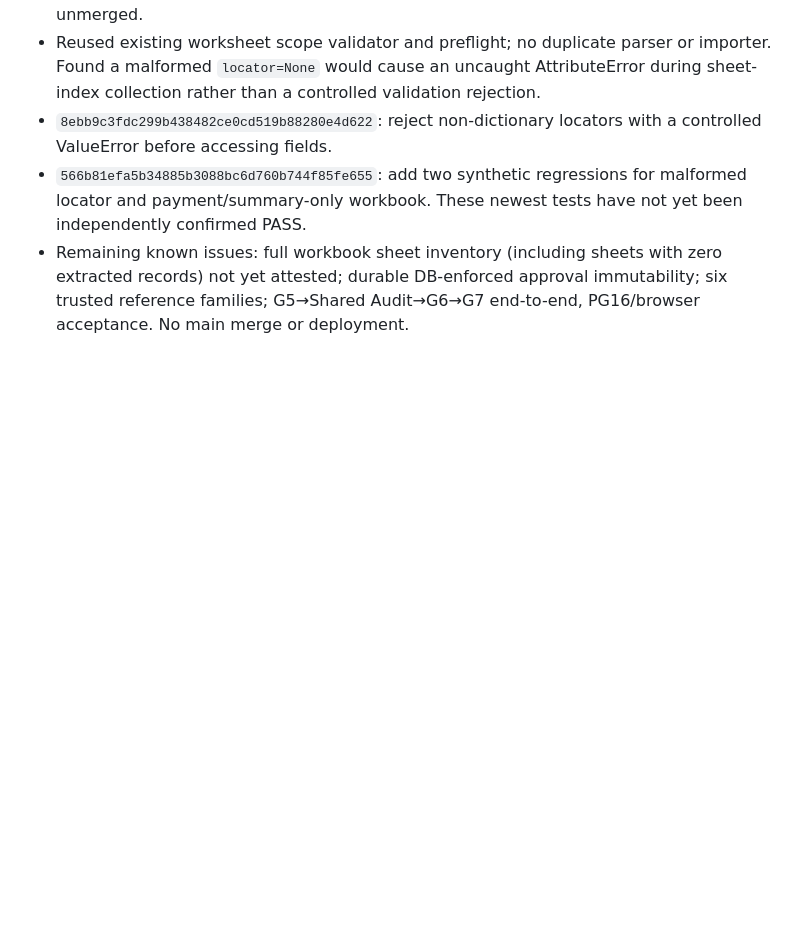
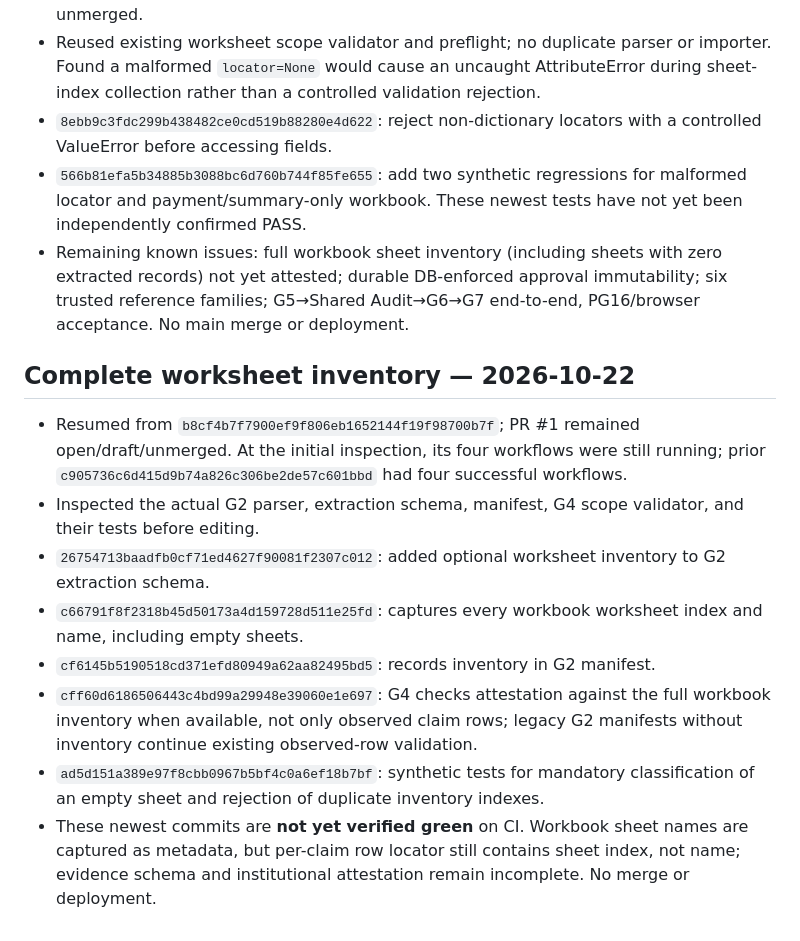
Before and after one commit to overurdream-collab/MCIAS-Core, a Markdown page: INTEGRATION_STATUS.md, the part around the change. Drawn GitHub-style; blank space fills up the shorter version.

Commit message:
Record full worksheet inventory implementation and verification boundary

```diff
--- a/INTEGRATION_STATUS.md
+++ b/INTEGRATION_STATUS.md
@@ -123,3 +123,13 @@ The integration branch is a **staging branch**, not a released application.
 - `8ebb9c3fdc299b438482ce0cd519b88280e4d622`: reject non-dictionary locators with a controlled ValueError before accessing fields.
 - `566b81efa5b34885b3088bc6d760b744f85fe655`: add two synthetic regressions for malformed locator and payment/summary-only workbook. These newest tests have not yet been independently confirmed PASS.
 - Remaining known issues: full workbook sheet inventory (including sheets with zero extracted records) not yet attested; durable DB-enforced approval immutability; six trusted reference families; G5→Shared Audit→G6→G7 end-to-end, PG16/browser acceptance. No main merge or deployment.
+
+## Complete worksheet inventory — 2026-10-22
+- Resumed from `b8cf4b7f7900ef9f806eb1652144f19f98700b7f`; PR #1 remained open/draft/unmerged. At the initial inspection, its four workflows were still running; prior `c905736c6d415d9b74a826c306be2de57c601bbd` had four successful workflows.
+- Inspected the actual G2 parser, extraction schema, manifest, G4 scope validator, and their tests before editing.
+- `26754713baadfb0cf71ed4627f90081f2307c012`: added optional worksheet inventory to G2 extraction schema.
+- `c66791f8f2318b45d50173a4d159728d511e25fd`: captures every workbook worksheet index and name, including empty sheets.
+- `cf6145b5190518cd371efd80949a62aa82495bd5`: records inventory in G2 manifest.
+- `cff60d6186506443c4bd99a29948e39060e1e697`: G4 checks attestation against the full workbook inventory when available, not only observed claim rows; legacy G2 manifests without inventory continue existing observed-row validation.
+- `ad5d151a389e97f8cbb0967b5bf4c0a6ef18b7bf`: synthetic tests for mandatory classification of an empty sheet and rejection of duplicate inventory indexes.
+- These newest commits are **not yet verified green** on CI. Workbook sheet names are captured as metadata, but per-claim row locator still contains sheet index, not name; evidence schema and institutional attestation remain incomplete. No merge or deployment.
```
